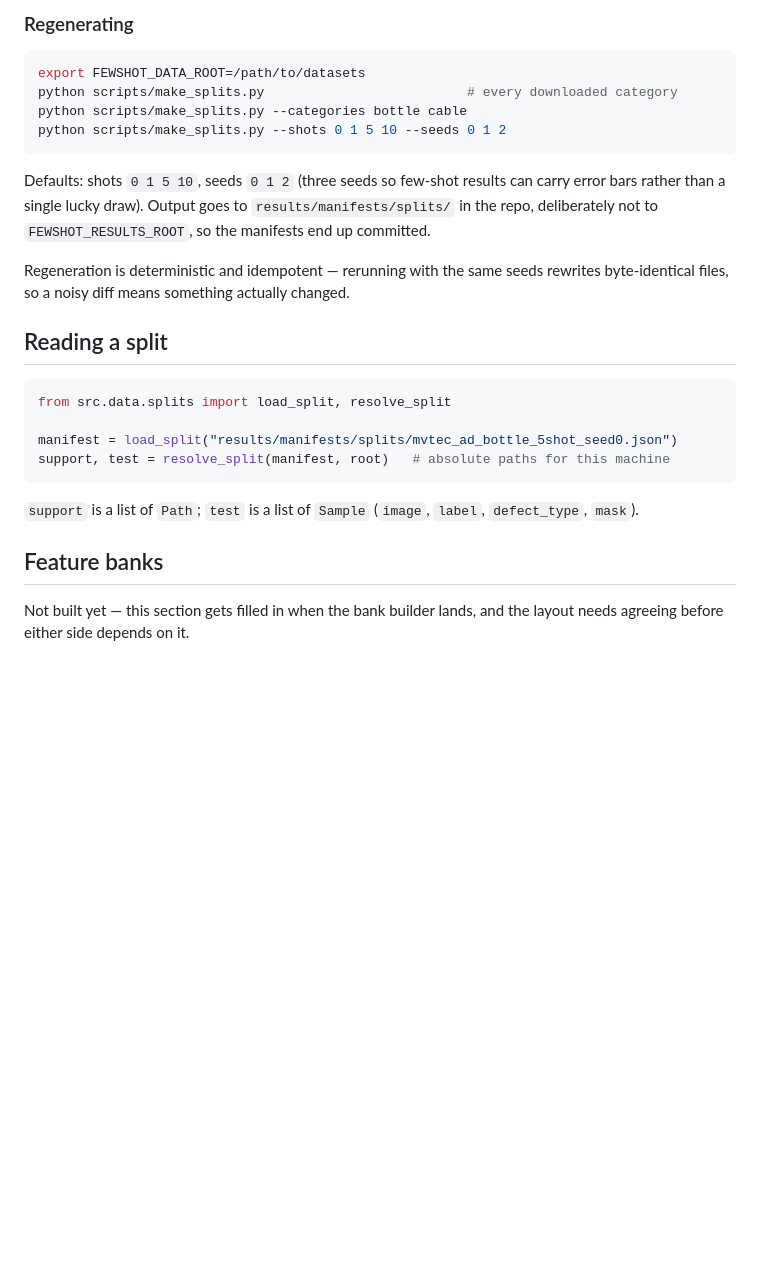
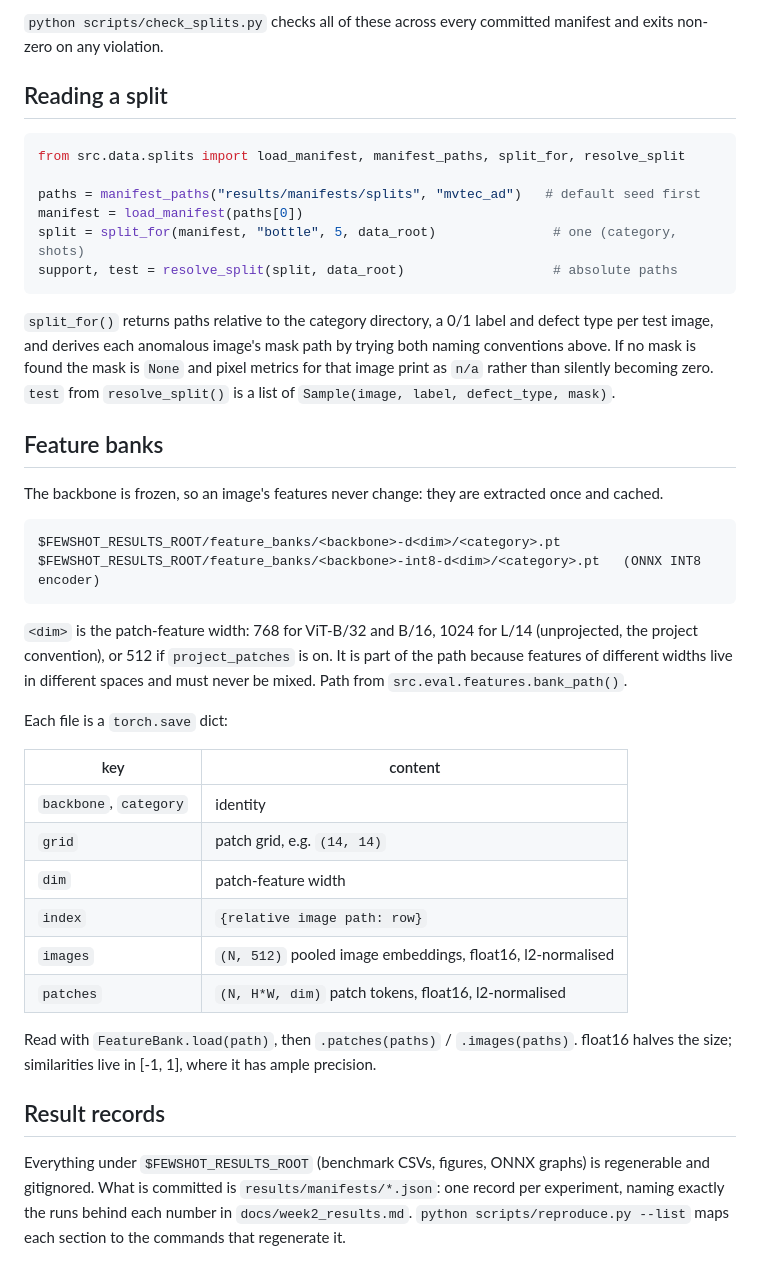
Before and after one commit to Mounika-Reddy-0802/fewshot-msme-inspect, a Markdown page: docs/data_formats.md, the part around one of its changes. Rendered like a GitHub page; blank space fills up the shorter version.

Commit message:
rewrite data formats doc to match the code

````diff
--- a/docs/data_formats.md
+++ b/docs/data_formats.md
@@ -68,33 +94,57 @@ runs. `_derive_seed` in `src/data/splits.py` uses sha256 of
-### Regenerating
-
-```bash
-export FEWSHOT_DATA_ROOT=/path/to/datasets
-python scripts/make_splits.py                          # every downloaded category
-python scripts/make_splits.py --categories bottle cable
-python scripts/make_splits.py --shots 0 1 5 10 --seeds 0 1 2
-```
-
-Defaults: shots `0 1 5 10`, seeds `0 1 2` (three seeds so few-shot results can
-carry error bars rather than a single lucky draw). Output goes to
-`results/manifests/splits/` in the repo, deliberately not to
-`FEWSHOT_RESULTS_ROOT`, so the manifests end up committed.
-
-Regeneration is deterministic and idempotent — rerunning with the same seeds
-rewrites byte-identical files, so a noisy diff means something actually changed.
+`python scripts/check_splits.py` checks all of these across every committed
+manifest and exits non-zero on any violation.
 
 ## Reading a split
 
 ```python
-from src.data.splits import load_split, resolve_split
+from src.data.splits import load_manifest, manifest_paths, split_for, resolve_split
 
-manifest = load_split("results/manifests/splits/mvtec_ad_bottle_5shot_seed0.json")
-support, test = resolve_split(manifest, root)   # absolute paths for this machine
+paths = manifest_paths("results/manifests/splits", "mvtec_ad")   # default seed first
+manifest = load_manifest(paths[0])
+split = split_for(manifest, "bottle", 5, data_root)               # one (category, shots)
+support, test = resolve_split(split, data_root)                   # absolute paths
 ```
 
-`support` is a list of `Path`; `test` is a list of `Sample`
-(`image`, `label`, `defect_type`, `mask`).
+`split_for()` returns paths relative to the category directory, a 0/1 label and
+defect type per test image, and derives each anomalous image's mask path by
+trying both naming conventions above. If no mask is found the mask is `None` and
+pixel metrics for that image print as `n/a` rather than silently becoming zero.
+`test` from `resolve_split()` is a list of `Sample(image, label, defect_type, mask)`.
 
 ## Feature banks
 
-Not built yet — this section gets filled in when the bank builder lands, and the
-layout needs agreeing before either side depends on it.
+The backbone is frozen, so an image's features never change: they are extracted
+once and cached.
+
+```
+$FEWSHOT_RESULTS_ROOT/feature_banks/<backbone>-d<dim>/<category>.pt
+$FEWSHOT_RESULTS_ROOT/feature_banks/<backbone>-int8-d<dim>/<category>.pt   (ONNX INT8 encoder)
+```
+
+`<dim>` is the patch-feature width: 768 for ViT-B/32 and B/16, 1024 for L/14
+(unprojected, the project convention), or 512 if `project_patches` is on. It is
+part of the path because features of different widths live in different spaces
+and must never be mixed. Path from `src.eval.features.bank_path()`.
+
+Each file is a `torch.save` dict:
+
+| key | content |
+|---|---|
+| `backbone`, `category` | identity |
+| `grid` | patch grid, e.g. `(14, 14)` |
+| `dim` | patch-feature width |
+| `index` | `{relative image path: row}` |
+| `images` | `(N, 512)` pooled image embeddings, float16, l2-normalised |
+| `patches` | `(N, H*W, dim)` patch tokens, float16, l2-normalised |
+
+Read with `FeatureBank.load(path)`, then `.patches(paths)` / `.images(paths)`.
+float16 halves the size; similarities live in [-1, 1], where it has ample
+precision.
+
+## Result records
+
+Everything under `$FEWSHOT_RESULTS_ROOT` (benchmark CSVs, figures, ONNX graphs) is
+regenerable and gitignored. What is committed is `results/manifests/*.json`: one
+record per experiment, naming exactly the runs behind each number in
+`docs/week2_results.md`. `python scripts/reproduce.py --list` maps each section to
+the commands that regenerate it.
````
Also changed, not shown: other parts of docs/data_formats.md (+73 -47 lines).
